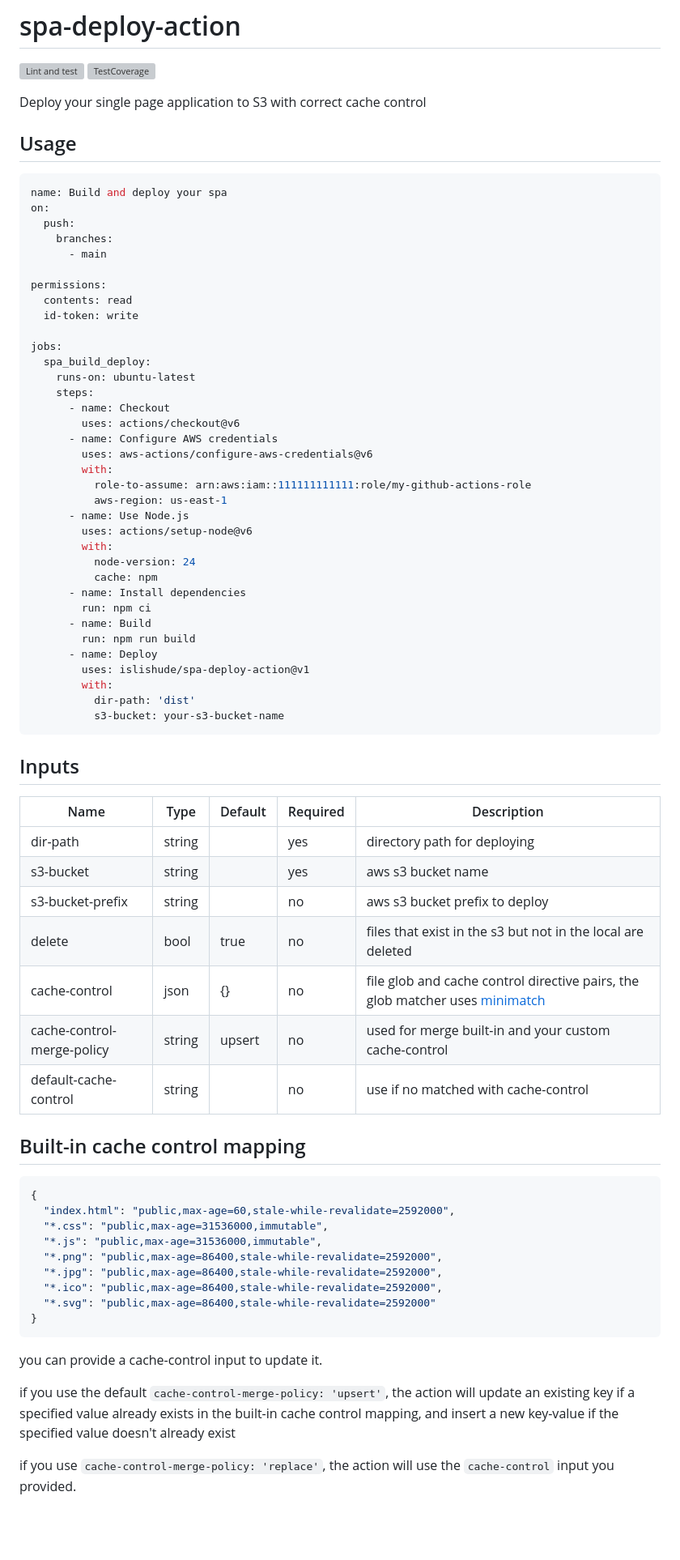
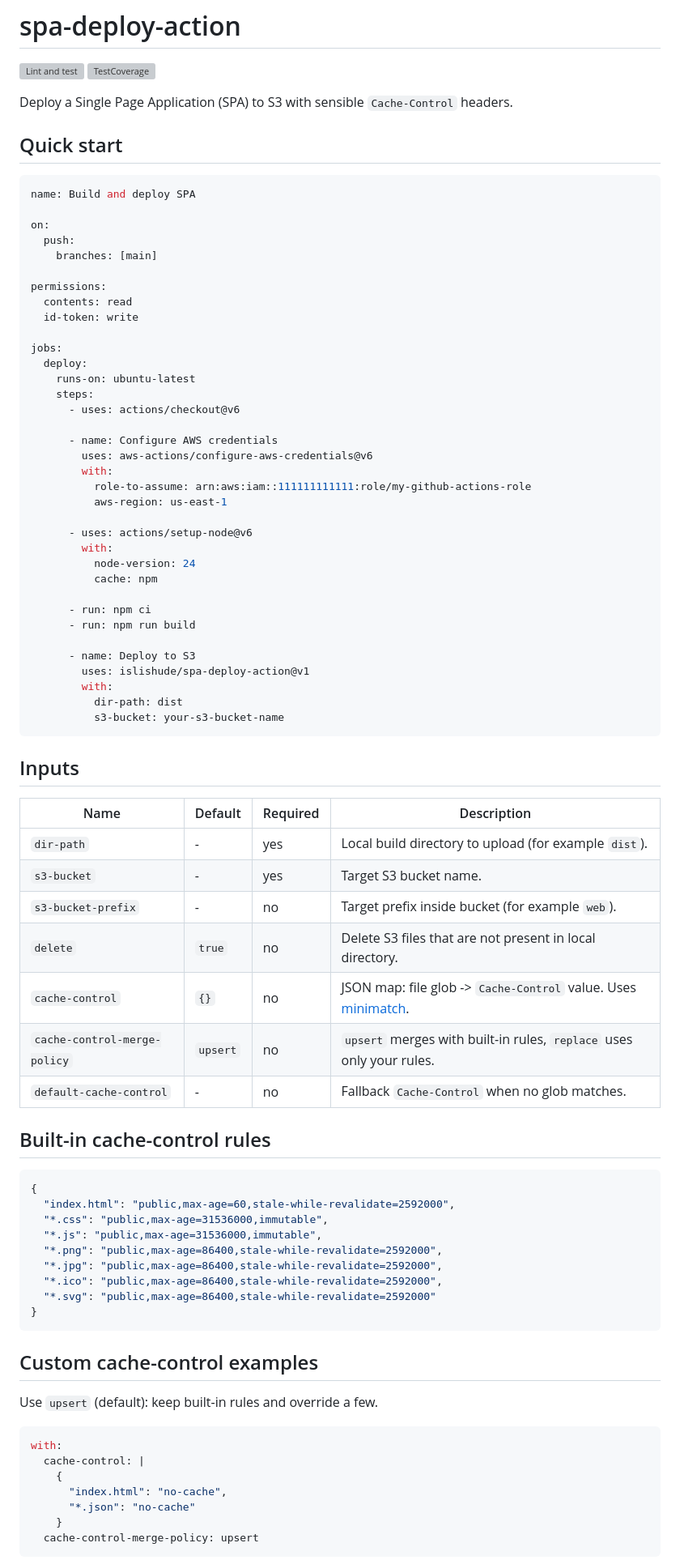
Before and after one commit to islishude/spa-deploy-action, a Markdown page: README.md, the part around one of its changes. Shown at 81% size. GitHub-like rendering; blank space fills up the shorter version; grey boxes are pictures that could not be loaded.

Commit message:
doc: update README for clarity and add troubleshooting section

````diff
--- a/README.md
+++ b/README.md
@@ -3,61 +3,62 @@
 [![Lint and test](https://github.com/islishude/spa-deploy-action/actions/workflows/ci.yml/badge.svg)](https://github.com/islishude/spa-deploy-action/actions/workflows/ci.yml)
 ![TestCoverage](./badges/coverage.svg)
 
-Deploy your single page application to S3 with correct cache control
+Deploy a Single Page Application (SPA) to S3 with sensible `Cache-Control`
+headers.
 
-## Usage
+## Quick start
 
 ```yaml
-name: Build and deploy your spa
+name: Build and deploy SPA
+
 on:
   push:
-    branches:
-      - main
+    branches: [main]
 
 permissions:
   contents: read
   id-token: write
 
 jobs:
-  spa_build_deploy:
+  deploy:
     runs-on: ubuntu-latest
     steps:
-      - name: Checkout
-        uses: actions/checkout@v6
+      - uses: actions/checkout@v6
+
       - name: Configure AWS credentials
         uses: aws-actions/configure-aws-credentials@v6
         with:
           role-to-assume: arn:aws:iam::111111111111:role/my-github-actions-role
           aws-region: us-east-1
-      - name: Use Node.js
-        uses: actions/setup-node@v6
+
+      - uses: actions/setup-node@v6
         with:
           node-version: 24
           cache: npm
-      - name: Install dependencies
-        run: npm ci
-      - name: Build
-        run: npm run build
-      - name: Deploy
+
+      - run: npm ci
+      - run: npm run build
+
+      - name: Deploy to S3
         uses: islishude/spa-deploy-action@v1
         with:
-          dir-path: 'dist'
+          dir-path: dist
           s3-bucket: your-s3-bucket-name
 ```
 
 ## Inputs
 
-| Name                       | Type   | Default | Required | Description                                                                                                         |
-| -------------------------- | ------ | ------- | -------- | ------------------------------------------------------------------------------------------------------------------- |
-| dir-path                   | string |         | yes      | directory path for deploying                                                                                        |
-| s3-bucket                  | string |         | yes      | aws s3 bucket name                                                                                                  |
-| s3-bucket-prefix           | string |         | no       | aws s3 bucket prefix to deploy                                                                                      |
-| delete                     | bool   | true    | no       | files that exist in the s3 but not in the local are deleted                                                         |
-| cache-control              | json   | {}      | no       | file glob and cache control directive pairs, the glob matcher uses [minimatch](https://github.com/isaacs/minimatch) |
-| cache-control-merge-policy | string | upsert  | no       | used for merge built-in and your custom cache-control                                                               |
-| default-cache-control      | string |         | no       | use if no matched with cache-control                                                                                |
+| Name                         | Default  | Required | Description                                                                                          |
+| ---------------------------- | -------- | -------- | ---------------------------------------------------------------------------------------------------- |
+| `dir-path`                   | -        | yes      | Local build directory to upload (for example `dist`).                                                |
+| `s3-bucket`                  | -        | yes      | Target S3 bucket name.                                                                               |
+| `s3-bucket-prefix`           | -        | no       | Target prefix inside bucket (for example `web`).                                                     |
+| `delete`                     | `true`   | no       | Delete S3 files that are not present in local directory.                                             |
+| `cache-control`              | `{}`     | no       | JSON map: file glob -> `Cache-Control` value. Uses [minimatch](https://github.com/isaacs/minimatch). |
+| `cache-control-merge-policy` | `upsert` | no       | `upsert` merges with built-in rules, `replace` uses only your rules.                                 |
+| `default-cache-control`      | -        | no       | Fallback `Cache-Control` when no glob matches.                                                       |
 
-## Built-in cache control mapping
+## Built-in cache-control rules
 
 ```json
 {
@@ -71,13 +72,17 @@ jobs:
 }
 ```
 
-you can provide a cache-control input to update it.
+## Custom cache-control examples
 
-if you use the default `cache-control-merge-policy: 'upsert'`, the action will
-update an existing key if a specified value already exists in the built-in cache
-control mapping, and insert a new key-value if the specified value doesn't
-already exist
+Use `upsert` (default): keep built-in rules and override a few.
 
-if you use `cache-control-merge-policy: 'replace'`, the action will use the
-`cache-control` input you provided.
+```yaml
+with:
+  cache-control: |
+    {
+      "index.html": "no-cache",
+      "*.json": "no-cache"
+    }
+  cache-control-merge-policy: upsert
+```
 
````
Also changed, not shown: other parts of README.md (+19 -1 lines).
